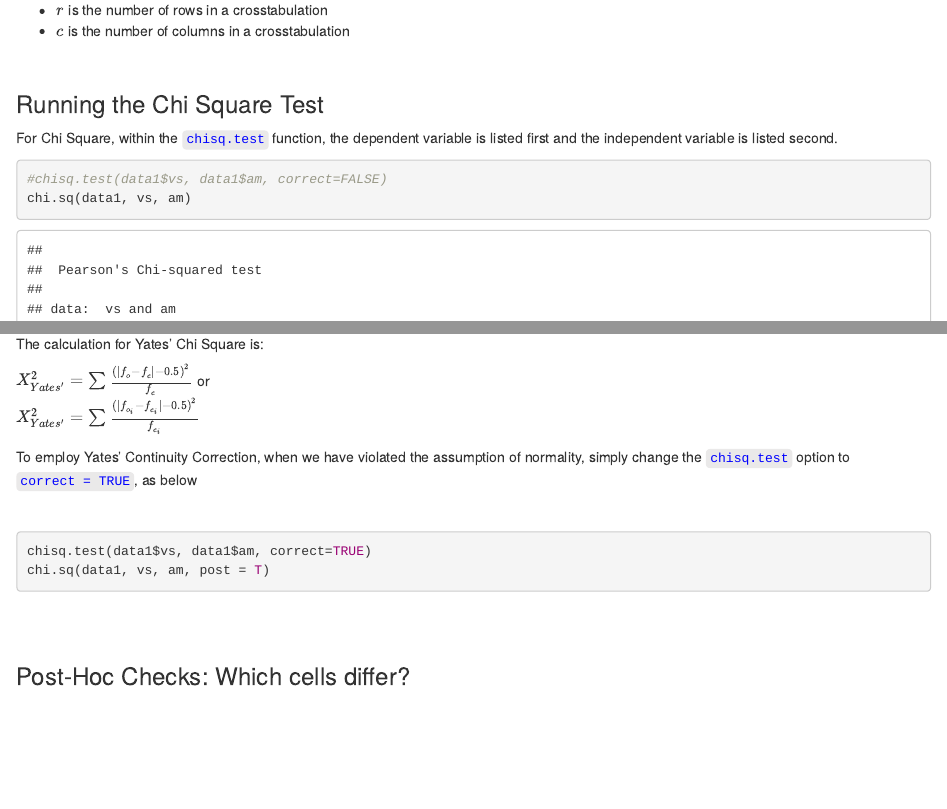
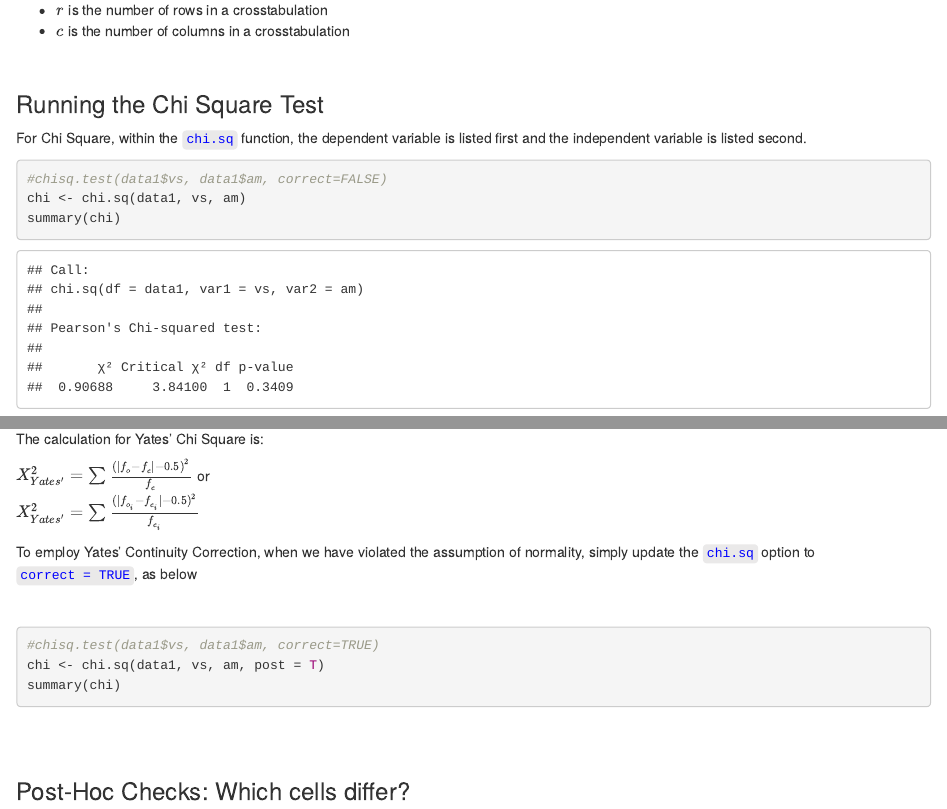
Before and after one commit to burrelvannjr/gradstats_sdsu, an R Markdown document (resources/exercises/chi-square.Rmd): the page in a window 1100 px wide, from 2170 px down, and a second part further down, joined at a grey line. The pictures show the output file resources/exercises/chi-square.html that the author committed with the source, opened offline.

Commit message:
updated summary for anova and chi square

````diff
--- a/resources/exercises/anova.R
+++ b/resources/exercises/anova.R
@@ -36,4 +36,5 @@ qq(data1, mpg, cyl)
 #----------------------------------------
 # run the analysis of variance, examining the difference between 'mpg' means for each 'cyl', also, call a means plot and Tukey's HSD Post-Hoc test
 #----------------------------------------
-ow.anova(data1, mpg, cyl, plot = T, hsd = T)
+ow <- ow.anova(data1, mpg, cyl, plot = T, hsd = T)
+summary(ow)
--- a/resources/exercises/chi-square.R
+++ b/resources/exercises/chi-square.R
@@ -21,4 +21,5 @@ tab(data1, vs, am)
 #----------------------------------------
 # run the chi square test, examining the relationship between 'vs' and 'am', including a post-hoc test
 #----------------------------------------
-chi.sq(data1, vs, am, post=TRUE)
+chi <- chi.sq(data1, vs, am, post=TRUE)
+summary(chi)
--- a/resources/exercises/chi-square.Rmd
+++ b/resources/exercises/chi-square.Rmd
@@ -128,12 +128,13 @@ where...
 
 ### Running the Chi Square Test
 
-For Chi Square, within the <span style="color:blue">`chisq.test`</span> function, the dependent variable is listed first and the independent variable is listed second.
+For Chi Square, within the <span style="color:blue">`chi.sq`</span> function, the dependent variable is listed first and the independent variable is listed second.
 
 
 ```{r}
 #chisq.test(data1$vs, data1$am, correct=FALSE)
-chi.sq(data1, vs, am)
+chi <- chi.sq(data1, vs, am)
+summary(chi)
 ```
 
 In the output above, we see the $X^2$-obtained value (0.90688), the degrees of freedom (1), and the p-value (0.3409, which is greater than our set alpha level of .05).
@@ -160,14 +161,14 @@ The calculation for Yates' Chi Square is:
  $X^{2}_{Yates'} = \sum \frac{(|f_o - f_e| - 0.5)^2}{f_e}$    or
  $X^{2}_{Yates'} = \sum \frac{(|f_{o_i} - f_{e_i}| - 0.5)^2}{f_{e_i}}$
 
-To employ Yates' Continuity Correction, when we have violated the assumption of normality, simply change the `chisq.test` option to `correct = TRUE`, as below
+To employ Yates' Continuity Correction, when we have violated the assumption of normality, simply update the `chi.sq` option to `correct = TRUE`, as below
 
 <br>
 
 ```{r, results="hide", warning=FALSE, message=FALSE}
-chisq.test(data1$vs, data1$am, correct=TRUE)
-chi.sq(data1, vs, am, post = T)
-
+#chisq.test(data1$vs, data1$am, correct=TRUE)
+chi <- chi.sq(data1, vs, am, post = T)
+summary(chi)
 ```
 
 <br><br>
````
Also changed, not shown: resources/exercises/anova-example.Rmd (+2 -1 lines), resources/exercises/anova.Rmd (+2 -1 lines), resources/exercises/chi-square-example.Rmd (+2 -1 lines), resources/exercises/anova-example.html, resources/exercises/anova.html, resources/exercises/chi-square-example.html, resources/exercises/chi-square.html, resources/exercises/chi-square.Rmd (4 more changed lines), 1 other file.
